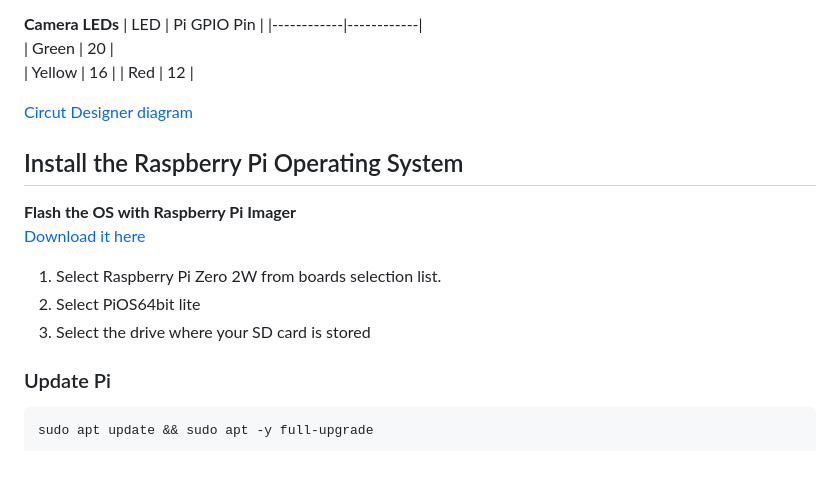
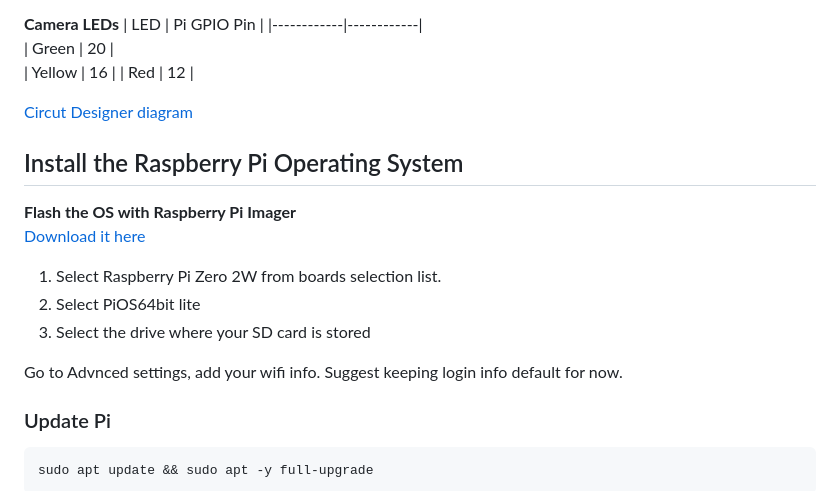
Before and after one commit to Yikes-Cyborg-Run/ePaper-Pi-Cam, a Markdown page: README.md, the part around the change. Drawn GitHub-style; blank space fills up the shorter version.

````diff
--- a/README.md
+++ b/README.md
@@ -52,7 +52,6 @@ Buttons to loop through past photos.
 | Red | 12 |
 
 
-
 [Circut Designer diagram](https://app.cirkitdesigner.com/project/d28ef6a1-0fe4-4ffe-82af-59cbab05e6b5)
 
 ## Install the Raspberry Pi Operating System
@@ -61,6 +60,9 @@ Buttons to loop through past photos.
 1) Select Raspberry Pi Zero 2W from boards selection list.
 2) Select PiOS64bit lite
 3) Select the drive where your SD card is stored
+
+Go to Advnced settings, add your wifi info. Suggest keeping login info default for now.
+
 
 ### Update Pi
 ```
````
